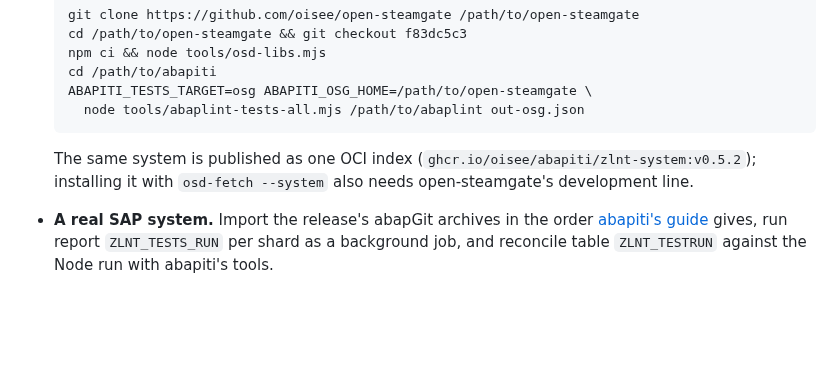
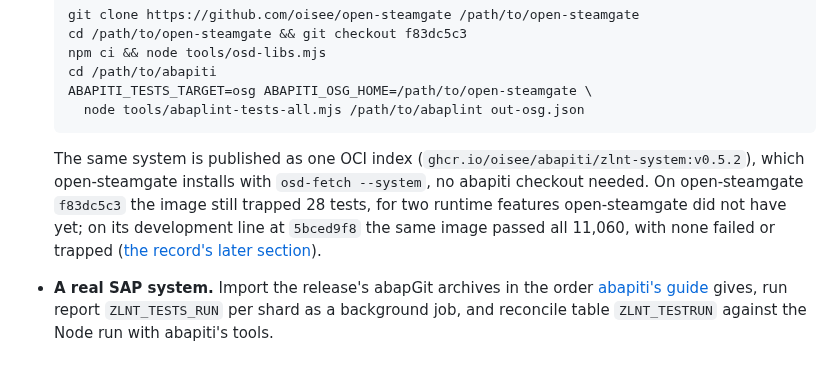
Before and after one commit to oisee/osg-demo, a Markdown page: book/20-abaplint.md, the part around the change. Rendered like a GitHub page; blank space fills up the shorter version.

```diff
--- a/book/20-abaplint.md
+++ b/book/20-abaplint.md
@@ -150,8 +150,12 @@ The ABAP build runs on the two other hosts too:
 
   The same
   system is published as one OCI index
-  (`ghcr.io/oisee/abapiti/zlnt-system:v0.5.2`); installing it with
-  `osd-fetch --system` also needs open-steamgate's development line.
+  (`ghcr.io/oisee/abapiti/zlnt-system:v0.5.2`), which open-steamgate installs
+  with `osd-fetch --system`, no abapiti checkout needed. On open-steamgate
+  `f83dc5c3` the image still trapped 28 tests, for two runtime features
+  open-steamgate did not have yet; on its development line at `5bced9f8` the
+  same image passed all 11,060, with none failed or trapped
+  ([the record's later section](https://github.com/oisee/abapiti/blob/0408d2f/docs/history/2026-10-15-abaplint-tests-on-three-runtimes.md)).
 - **A real SAP system.** Import the release's abapGit archives in the order
   [abapiti's guide](https://github.com/oisee/abapiti/blob/v0.5.2/docs/a4h-test-suite.md)
   gives, run report `ZLNT_TESTS_RUN` per shard as a background job, and
```
Also changed, not shown: book/ru/20-abaplint.md (+6 -2 lines).
